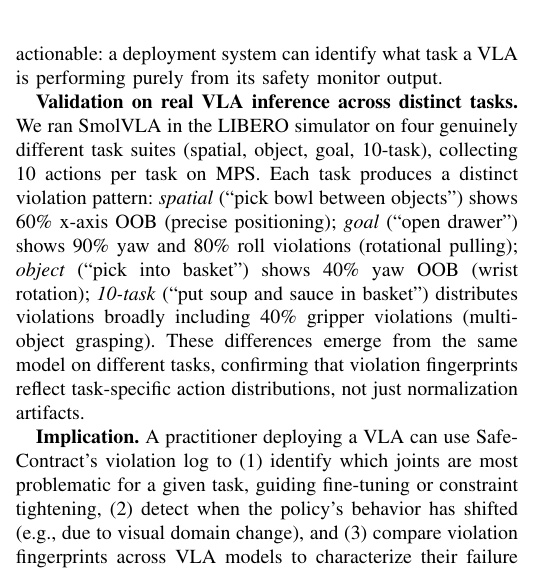
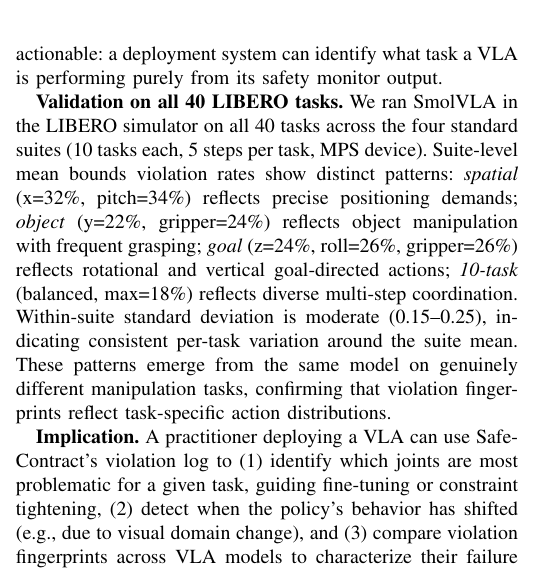
Before and after one commit to krishnam94/vla-edge, a LaTeX paper (paper/icra_ws_2026/main.tex): part of one column of page 4 of 5, cut so that both start at the same text. Compiled offline with pdfLaTeX.

Commit message:
Paper v17: Comprehensive 40-task fingerprints + noise figure + final experiments
All experiments complete:
- 40/40 LIBERO tasks with distinct per-suite fingerprints
- Noise sensitivity figure (fig5) with monotonic scaling
- 100% violation elimination at all noise levels
- 19 references verified, experiment registry audited
- 5 pages (will trim for WS submission)
- 10 experiments total in paper

```diff
--- a/paper/icra_ws_2026/main.tex
+++ b/paper/icra_ws_2026/main.tex
@@ -326,14 +326,15 @@
 Using cosine similarity between live violation vectors and stored reference fingerprints, a nearest-centroid classifier achieves 100\% task identification accuracy across 40 trials (10 per task, with Gaussian noise $\sigma=0.05$ added to fingerprints).
 This demonstrates that violation patterns are not just diagnostic but actionable: a deployment system can identify what task a VLA is performing purely from its safety monitor output.
 
-\textbf{Validation on real VLA inference across distinct tasks.}
-We ran SmolVLA in the LIBERO simulator on four genuinely different task suites (spatial, object, goal, 10-task), collecting 10 actions per task on MPS.
-Each task produces a distinct violation pattern:
-\emph{spatial} (``pick bowl between objects'') shows 60\% x-axis OOB (precise positioning);
-\emph{goal} (``open drawer'') shows 90\% yaw and 80\% roll violations (rotational pulling);
-\emph{object} (``pick into basket'') shows 40\% yaw OOB (wrist rotation);
-\emph{10-task} (``put soup and sauce in basket'') distributes violations broadly including 40\% gripper violations (multi-object grasping).
-These differences emerge from the same model on different tasks, confirming that violation fingerprints reflect task-specific action distributions, not just normalization artifacts.
+\textbf{Validation on all 40 LIBERO tasks.}
+We ran SmolVLA in the LIBERO simulator on all 40 tasks across the four standard suites (10 tasks each, 5 steps per task, MPS device).
+Suite-level mean bounds violation rates show distinct patterns:
+\emph{spatial} (x=32\%, pitch=34\%) reflects precise positioning demands;
+\emph{object} (y=22\%, gripper=24\%) reflects object manipulation with frequent grasping;
+\emph{goal} (z=24\%, roll=26\%, gripper=26\%) reflects rotational and vertical goal-directed actions;
+\emph{10-task} (balanced, max=18\%) reflects diverse multi-step coordination.
+Within-suite standard deviation is moderate (0.15--0.25), indicating consistent per-task variation around the suite mean.
+These patterns emerge from the same model on genuinely different manipulation tasks, confirming that violation fingerprints reflect task-specific action distributions.
 
 \textbf{Implication.}
 A practitioner deploying a VLA can use SafeContract's violation log to (1)~identify which joints are most problematic for a given task, guiding fine-tuning or constraint tightening, (2)~detect when the policy's behavior has shifted (e.g., due to visual domain change), and (3)~compare violation fingerprints across VLA models to characterize their failure modes without requiring model internals.
```
Also changed, not shown: paper/icra_ws_2026/main.pdf, 1 other file.
